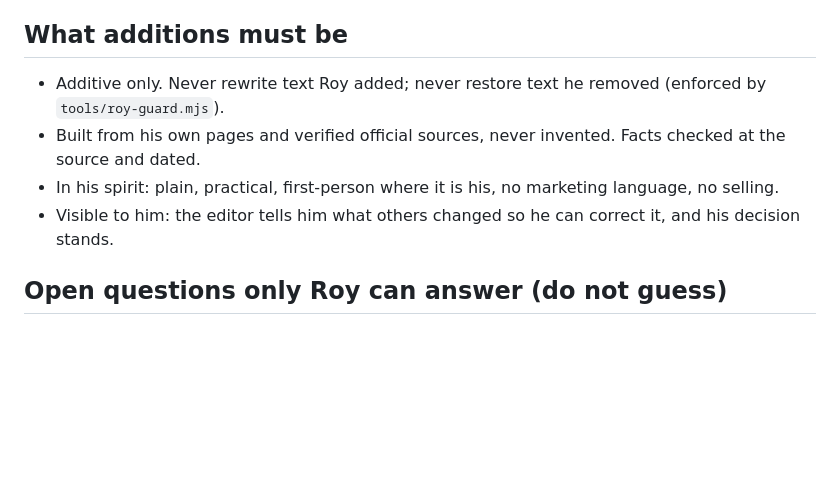
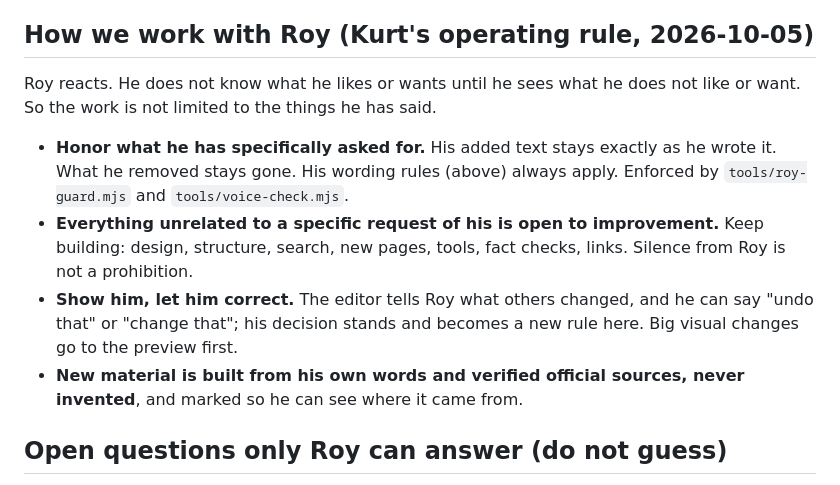
Before and after one commit to kurthamm/roycanhelp, a Markdown page: docs/roy/guidelines.md, the part around the change. Drawn GitHub-style; blank space fills up the shorter version.

Commit message:
docs: Roy reacts, so we keep building; honor his specific requests only
Co-Authored-By: Claude Sonnet 5.5 <noreply@anthropic.com>

```diff
--- a/docs/roy/guidelines.md
+++ b/docs/roy/guidelines.md
@@ -29,11 +29,12 @@ Built only from what Roy has said and done: the site text he approved, his About
 - Seeing where a change landed (he asked "where did you put that?" and "I refreshed and don't see it").
 - Fixing what is wrong rather than leaving it, and removing what is unreliable.
 
-## What additions must be
-- Additive only. Never rewrite text Roy added; never restore text he removed (enforced by `tools/roy-guard.mjs`).
-- Built from his own pages and verified official sources, never invented. Facts checked at the source and dated.
-- In his spirit: plain, practical, first-person where it is his, no marketing language, no selling.
-- Visible to him: the editor tells him what others changed so he can correct it, and his decision stands.
+## How we work with Roy (Kurt's operating rule, 2026-10-05)
+Roy reacts. He does not know what he likes or wants until he sees what he does not like or want. So the work is not limited to the things he has said.
+- **Honor what he has specifically asked for.** His added text stays exactly as he wrote it. What he removed stays gone. His wording rules (above) always apply. Enforced by `tools/roy-guard.mjs` and `tools/voice-check.mjs`.
+- **Everything unrelated to a specific request of his is open to improvement.** Keep building: design, structure, search, new pages, tools, fact checks, links. Silence from Roy is not a prohibition.
+- **Show him, let him correct.** The editor tells Roy what others changed, and he can say "undo that" or "change that"; his decision stands and becomes a new rule here. Big visual changes go to the preview first.
+- **New material is built from his own words and verified official sources, never invented**, and marked so he can see where it came from.
 
 ## Open questions only Roy can answer (do not guess)
 Look and feel of the site (he has not seen the new design), photos or a voice clip, a newsletter, a podcast, other states, how he wants to be credited off-site.
```
